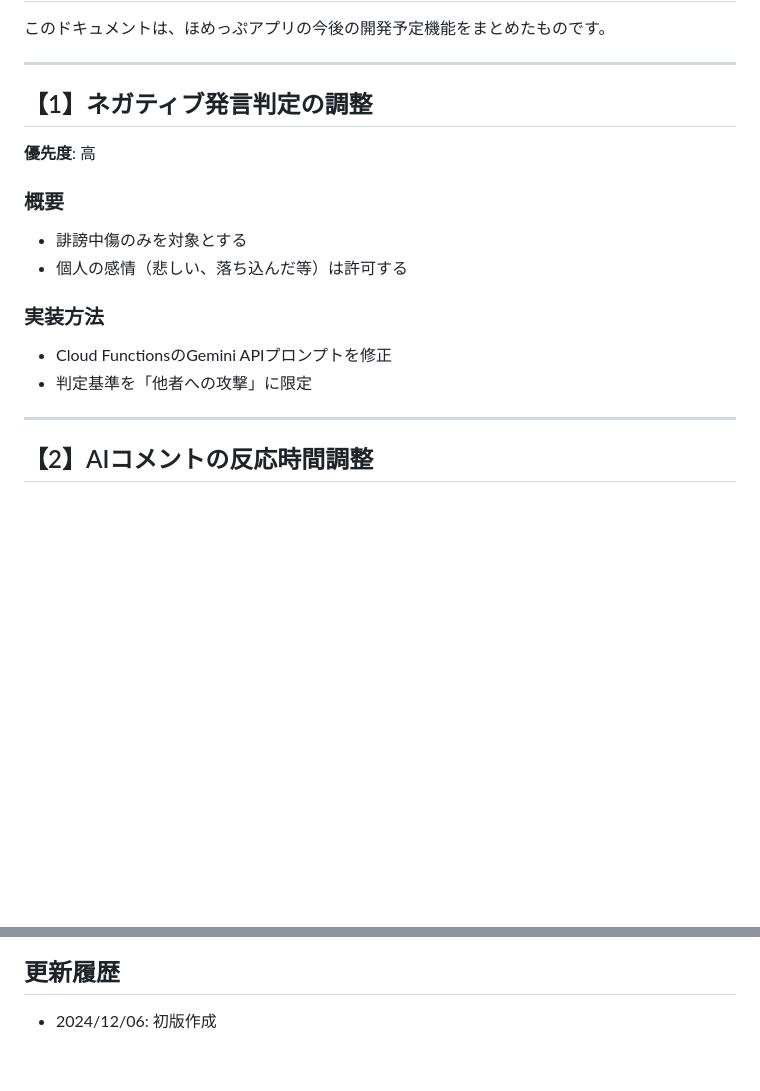
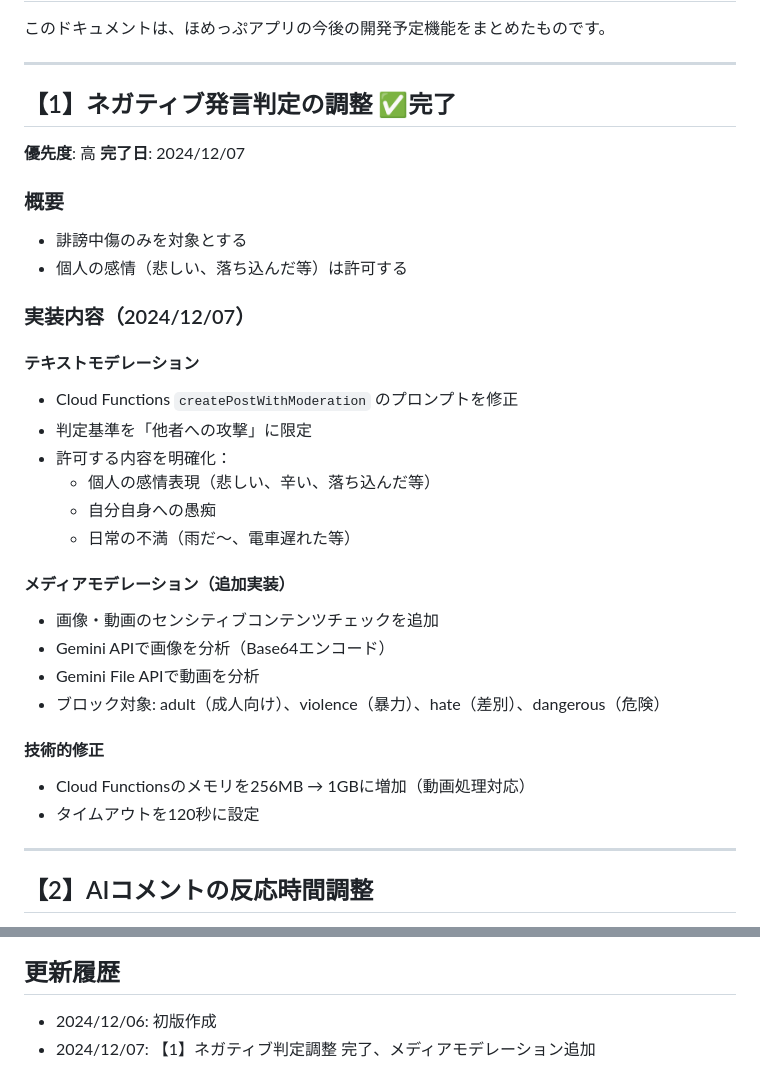
Before and after one commit to Mottiri/homeppu, a Markdown page: TODO.md, 2 parts joined by grey strips. GitHub-like rendering; blank space fills up the shorter version.

Commit message:
docs: ネガティブ判定調整の完了内容をTODOに記録

```diff
--- a/TODO.md
+++ b/TODO.md
@@ -5,16 +5,33 @@
 
 ---
 
-## 【1】ネガティブ発言判定の調整
+## 【1】ネガティブ発言判定の調整 ✅完了
 **優先度**: 高
+**完了日**: 2024/12/07
 
 ### 概要
 - 誹謗中傷のみを対象とする
 - 個人の感情（悲しい、落ち込んだ等）は許可する
 
-### 実装方法
-- Cloud FunctionsのGemini APIプロンプトを修正
+### 実装内容（2024/12/07）
+
+#### テキストモデレーション
+- Cloud Functions `createPostWithModeration` のプロンプトを修正
 - 判定基準を「他者への攻撃」に限定
+- 許可する内容を明確化：
+  - 個人の感情表現（悲しい、辛い、落ち込んだ等）
+  - 自分自身への愚痴
+  - 日常の不満（雨だ〜、電車遅れた等）
+
+#### メディアモデレーション（追加実装）
+- 画像・動画のセンシティブコンテンツチェックを追加
+- Gemini APIで画像を分析（Base64エンコード）
+- Gemini File APIで動画を分析
+- ブロック対象: adult（成人向け）、violence（暴力）、hate（差別）、dangerous（危険）
+
+#### 技術的修正
+- Cloud Functionsのメモリを256MB → 1GBに増加（動画処理対応）
+- タイムアウトを120秒に設定
 
 ---
 
@@ -236,3 +253,4 @@
 
 ## 更新履歴
 - 2024/12/06: 初版作成
+- 2024/12/07: 【1】ネガティブ判定調整 完了、メディアモデレーション追加
```
